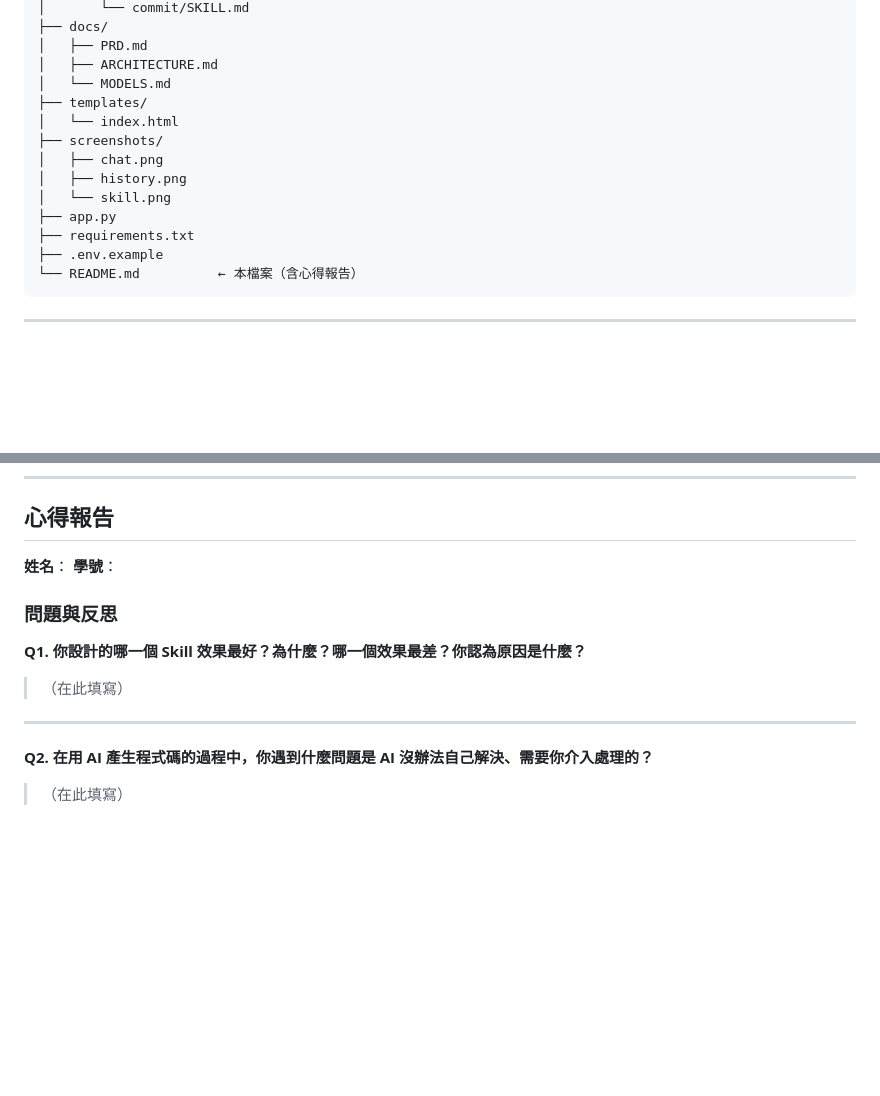
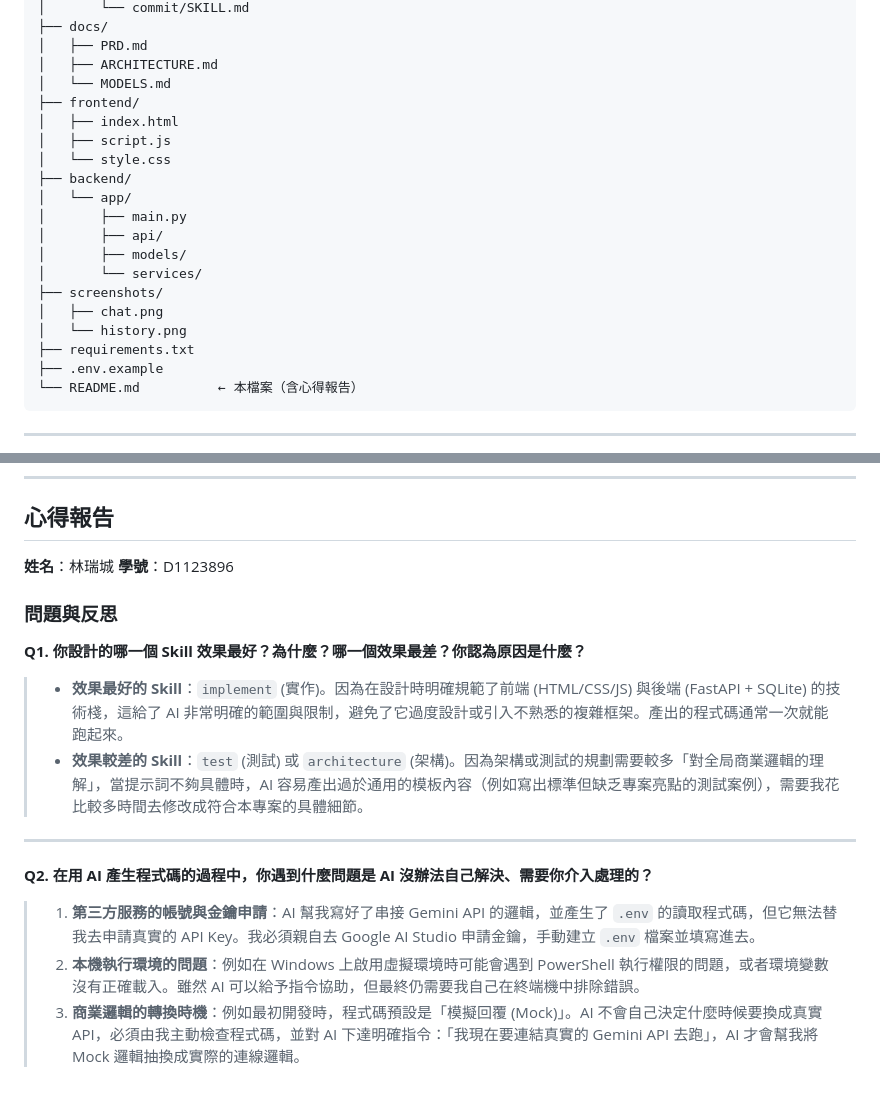
Before and after one commit to ruirui-1030/hw8, a Markdown page: README.md, 2 parts joined by grey strips. Drawn GitHub-style; blank space fills up the shorter version.

```diff
--- a/README.md
+++ b/README.md
@@ -80,13 +82,19 @@ your-repo/
 │   ├── PRD.md
 │   ├── ARCHITECTURE.md
 │   └── MODELS.md
-├── templates/
-│   └── index.html
+├── frontend/
+│   ├── index.html
+│   ├── script.js
+│   └── style.css
+├── backend/
+│   └── app/
+│       ├── main.py
+│       ├── api/
+│       ├── models/
+│       └── services/
 ├── screenshots/
 │   ├── chat.png
-│   ├── history.png
-│   └── skill.png
-├── app.py
+│   └── history.png
 ├── requirements.txt
 ├── .env.example
 └── README.md          ← 本檔案（含心得報告）
@@ -117,17 +125,20 @@ uvicorn app:app --reload
 
 ## 心得報告
 
-**姓名**：
-**學號**：
+**姓名**：林瑞城
+**學號**：D1123896
 
 ### 問題與反思
 
 **Q1. 你設計的哪一個 Skill 效果最好？為什麼？哪一個效果最差？你認為原因是什麼？**
 
-> （在此填寫）
+> - **效果最好的 Skill**：`implement` (實作)。因為在設計時明確規範了前端 (HTML/CSS/JS) 與後端 (FastAPI + SQLite) 的技術棧，這給了 AI 非常明確的範圍與限制，避免了它過度設計或引入不熟悉的複雜框架。產出的程式碼通常一次就能跑起來。
+> - **效果較差的 Skill**：`test` (測試) 或 `architecture` (架構)。因為架構或測試的規劃需要較多「對全局商業邏輯的理解」，當提示詞不夠具體時，AI 容易產出過於通用的模板內容（例如寫出標準但缺乏專案亮點的測試案例），需要我花比較多時間去修改成符合本專案的具體細節。
 
 ---
 
 **Q2. 在用 AI 產生程式碼的過程中，你遇到什麼問題是 AI 沒辦法自己解決、需要你介入處理的？**
 
-> （在此填寫）
+> 1. **第三方服務的帳號與金鑰申請**：AI 幫我寫好了串接 Gemini API 的邏輯，並產生了 `.env` 的讀取程式碼，但它無法替我去申請真實的 API Key。我必須親自去 Google AI Studio 申請金鑰，手動建立 `.env` 檔案並填寫進去。
+> 2. **本機執行環境的問題**：例如在 Windows 上啟用虛擬環境時可能會遇到 PowerShell 執行權限的問題，或者環境變數沒有正確載入。雖然 AI 可以給予指令協助，但最終仍需要我自己在終端機中排除錯誤。
+> 3. **商業邏輯的轉換時機**：例如最初開發時，程式碼預設是「模擬回覆 (Mock)」。AI 不會自己決定什麼時候要換成真實 API，必須由我主動檢查程式碼，並對 AI 下達明確指令：「我現在要連結真實的 Gemini API 去跑」，AI 才會幫我將 Mock 邏輯抽換成實際的連線邏輯。
```
Also changed, not shown: other parts of README.md (+10 -8 lines), image-1.png (added), image-2.png (added), image.png (added), 3 other files.
